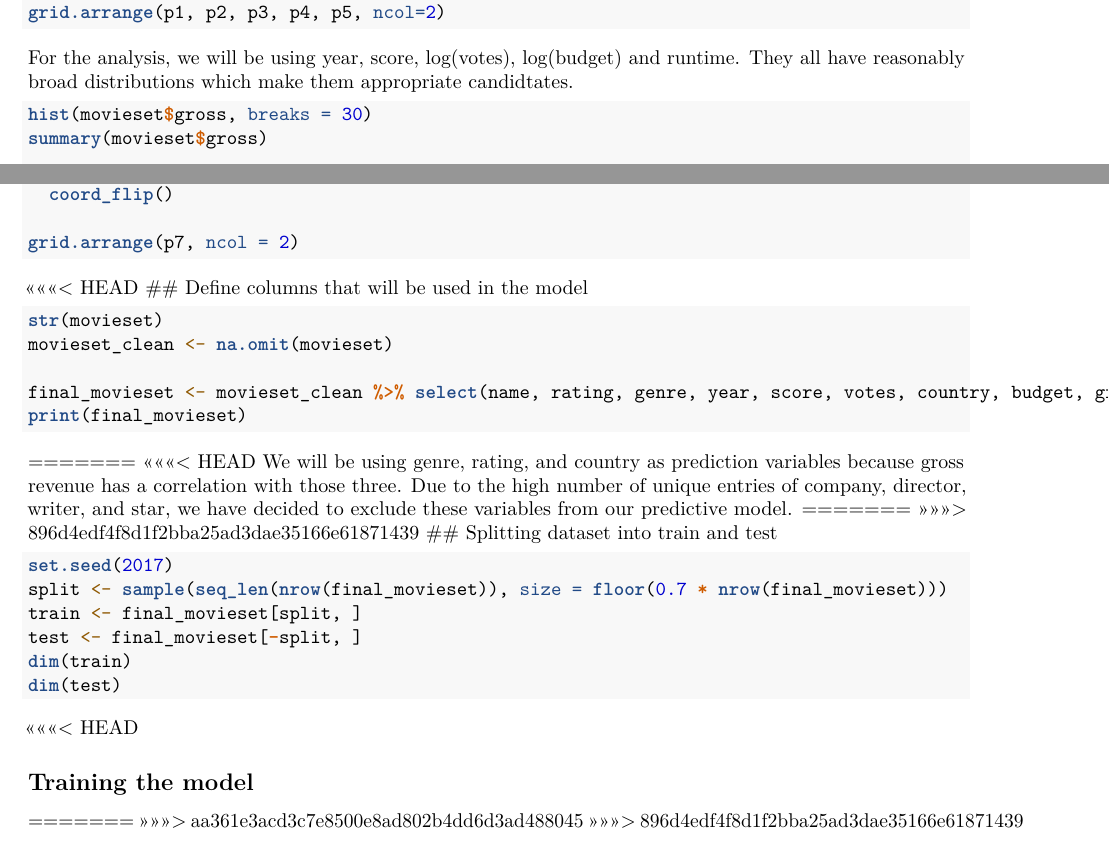
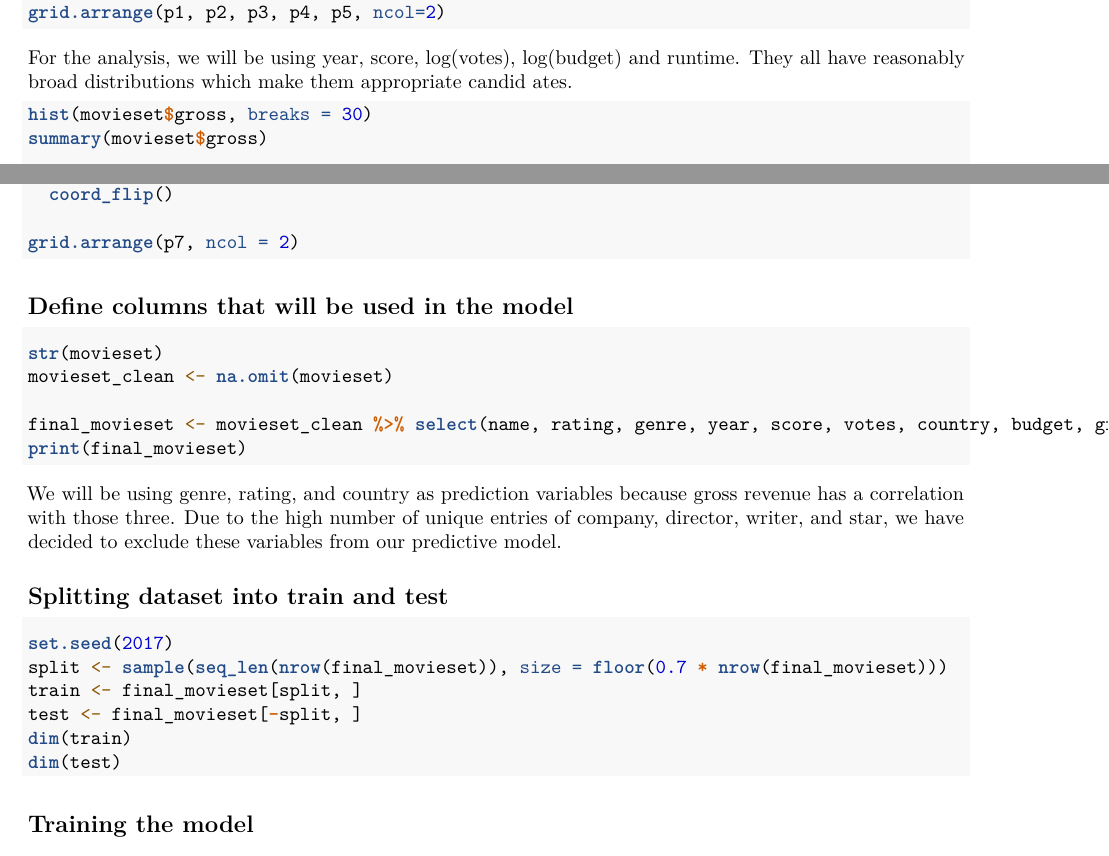
Before and after one commit to Rifa-Tamanna/MSCI-436-Team-9, an R Markdown document (model_v2.Rmd): two parts of pages 2 and 4 of 4, joined at a grey line, cut so that both start at the same text. Rendered offline with R 4.5, knitr and Pandoc, then LaTeX, with nearby package versions; the code chunks are not run, so their results and figures are left out.

Commit message:
cleaned code

````diff
--- a/model_v2.Rmd
+++ b/model_v2.Rmd
@@ -61,7 +61,7 @@ p5 <- ggplot(aes(x=runtime), data=movieset) +
 grid.arrange(p1, p2, p3, p4, p5, ncol=2)
 
 ```
-For the analysis, we will be using year, score, log(votes), log(budget) and runtime. They all have reasonably broad distributions which make them appropriate candidtates.
+For the analysis, we will be using year, score, log(votes), log(budget) and runtime. They all have reasonably broad distributions which make them appropriate candid ates.
 
 ```{r numerical correlation matrix}
 hist(movieset$gross, breaks = 30)
@@ -177,7 +177,7 @@ grid.arrange(p7, ncol = 2)
 
 
 ```
-<<<<<<< HEAD
+
 ## Define columns that will be used in the model
 ```{r}
 str(movieset)
@@ -187,11 +187,8 @@ final_movieset <- movieset_clean %>% select(name, rating, genre, year, score, vo
 print(final_movieset)
 ```
 
-=======
-<<<<<<< HEAD
 We will be using genre, rating, and country as prediction variables because gross revenue has a correlation with those three. Due to the high number of unique entries of company, director, writer, and star, we have decided to exclude these variables from our predictive model.
-=======
->>>>>>> 896d4edf4f8d1f2bba25ad3dae35166e61871439
+
 ## Splitting dataset into train and test
 ```{r}
 set.seed(2017)
@@ -201,11 +198,7 @@ test <- final_movieset[-split, ]
 dim(train)
 dim(test)
 ```
-<<<<<<< HEAD
 
 ## Training the model
 ```{r}
 ```
-=======
->>>>>>> aa361e3acd3c7e8500e8ad802b4dd6d3ad488045
->>>>>>> 896d4edf4f8d1f2bba25ad3dae35166e61871439
````
